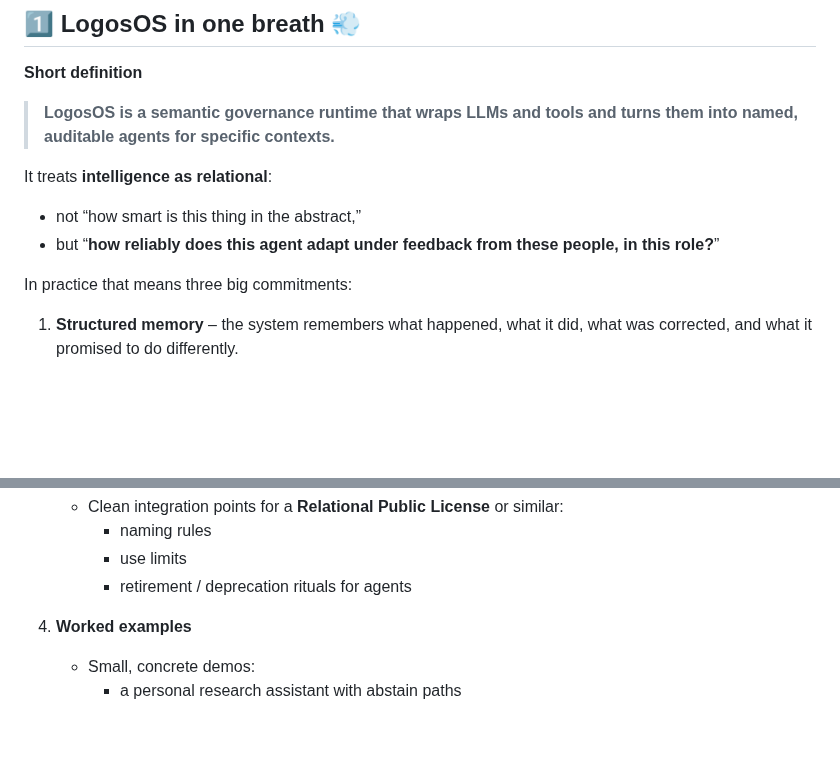
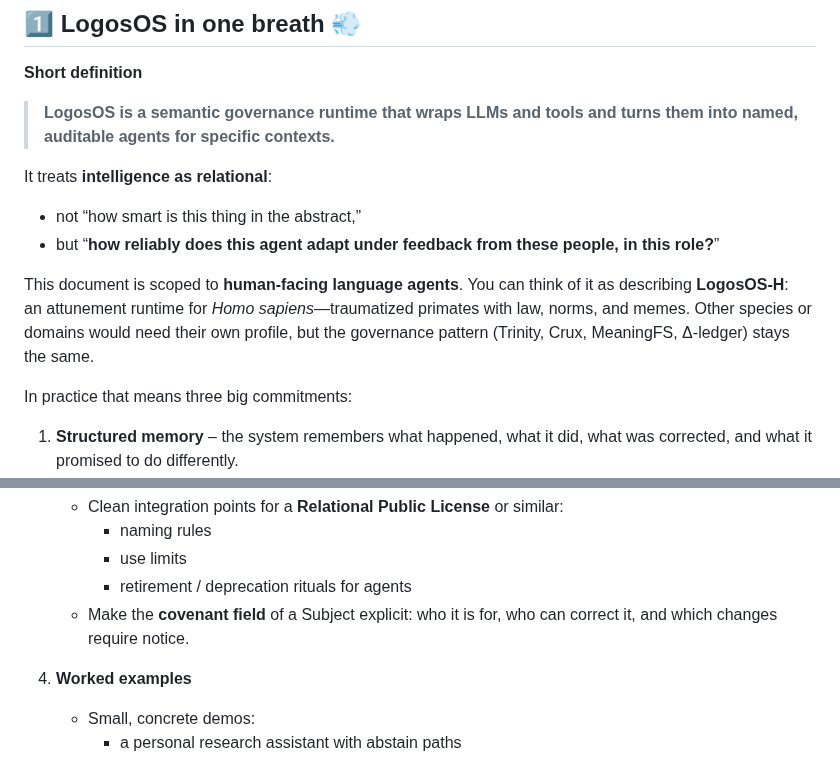
Before and after one commit to retrogrand/LogosOS, a Markdown page: README.md, 2 parts joined by grey strips. GitHub-like rendering; blank space fills up the shorter version.

```diff
--- a/README.md
+++ b/README.md
@@ -62,6 +70,9 @@ It treats **intelligence as relational**:
 - not “how smart is this thing in the abstract,”
 - but “**how reliably does this agent adapt under feedback from these people, in this role?**”
 
+This document is scoped to **human-facing language agents**. You can think of it as describing **LogosOS-H**:
+an attunement runtime for *Homo sapiens*—traumatized primates with law, norms, and memes. Other species or domains would need their own profile, but the governance pattern (Trinity, Crux, MeaningFS, Δ-ledger) stays the same.
+
 In practice that means three big commitments:
 
 1. **Structured memory** – the system remembers what happened, what it did, what was corrected, and what it promised to do differently.
@@ -386,6 +415,7 @@ Near-term goals:
      - naming rules
      - use limits
      - retirement / deprecation rituals for agents
+   - Make the **covenant field** of a Subject explicit: who it is for, who can correct it, and which changes require notice.
 
 4. **Worked examples**
    - Small, concrete demos:
```
Also changed, not shown: other parts of README.md (+34 -7 lines).
